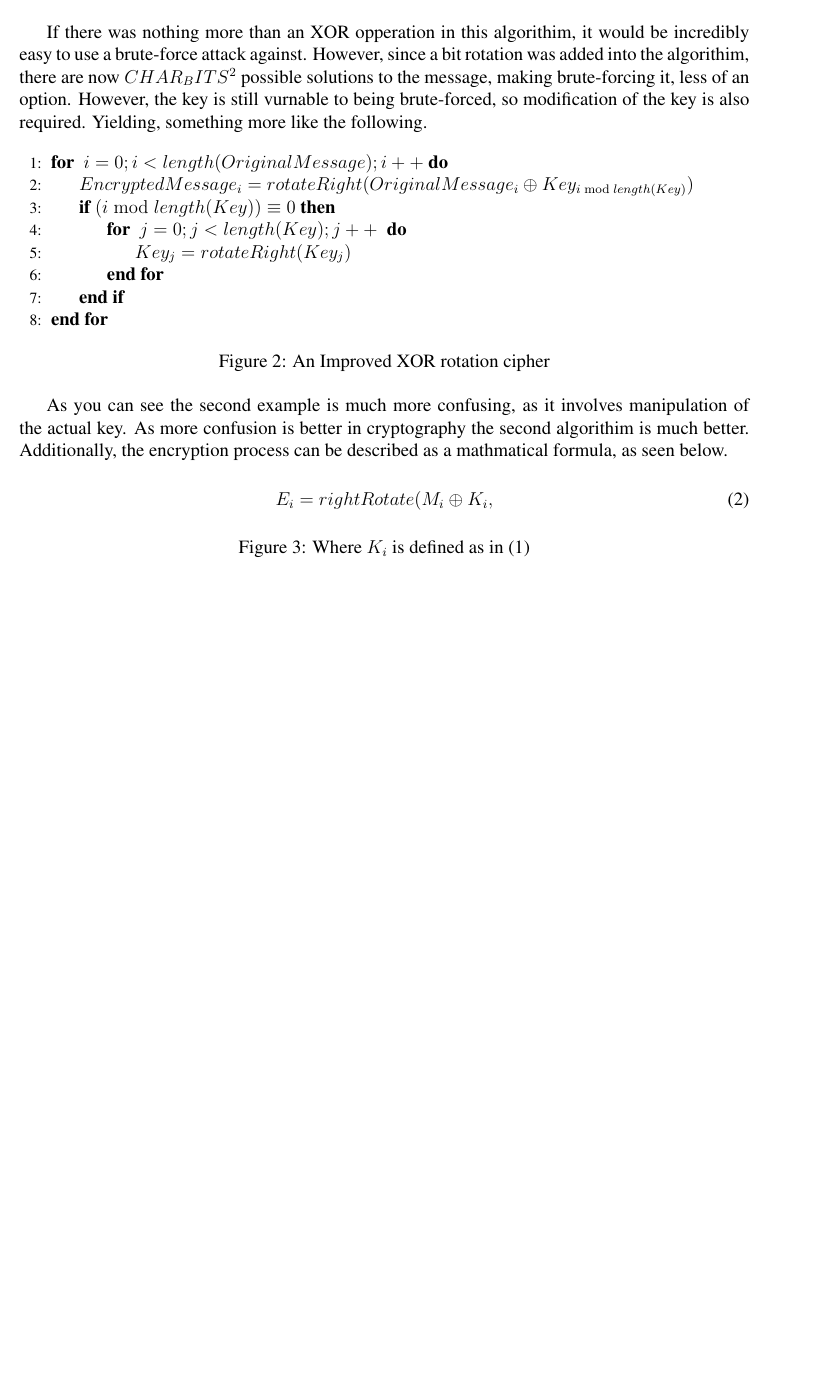
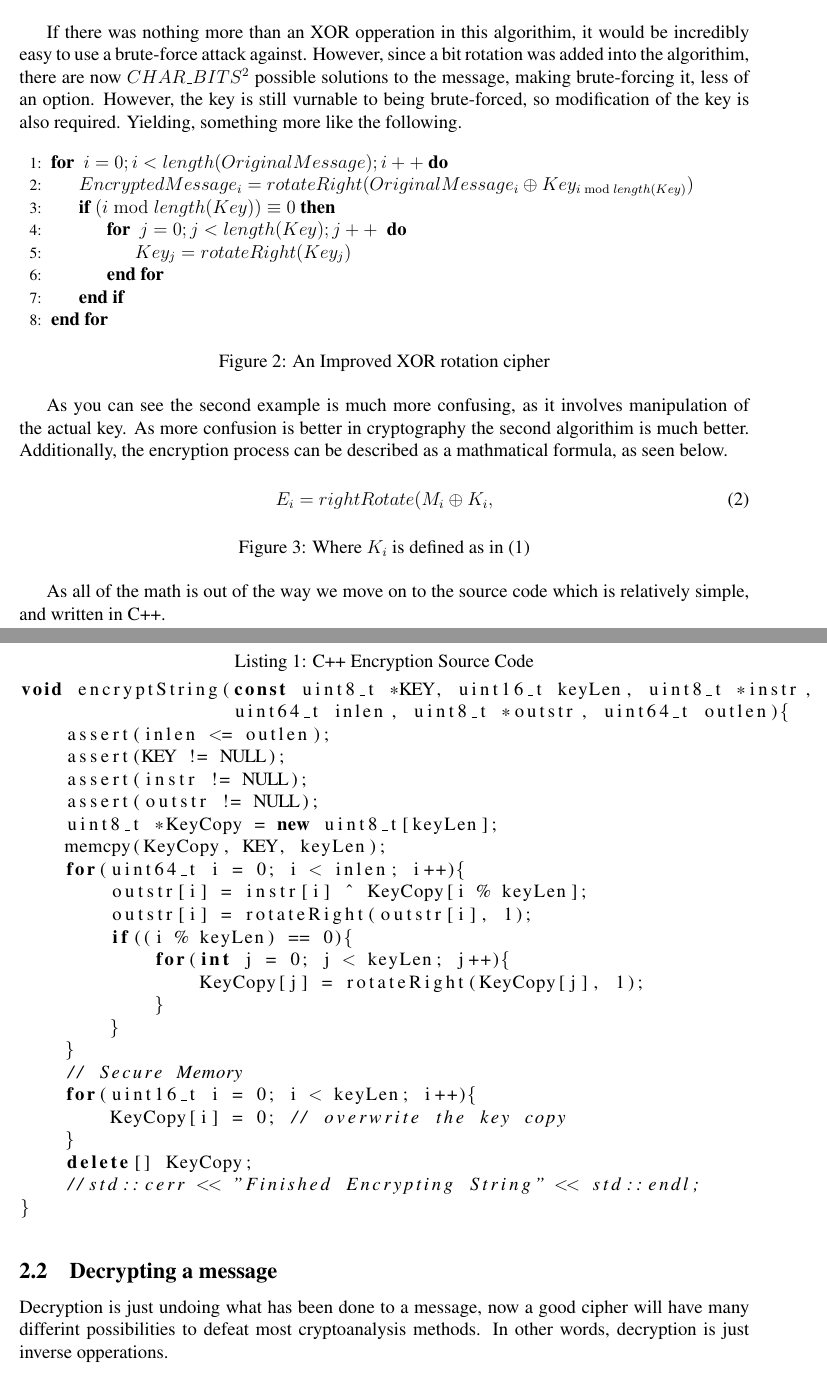
Before and after one commit to HSchmale16/ImageEncryption, a LaTeX paper (article/Encryption.tex): part of page 2 of 2 before the commit and two parts of pages 2 and 3 of 3 after it, the two joined at a grey line, cut so that both start at the same text, the shorter picture padded with empty space. Compiled offline with pdfLaTeX.

Commit message:
Code Listing
* Added a code listing
* Fixed errors, did stuff

```diff
--- a/article/Encryption.tex
+++ b/article/Encryption.tex
@@ -2,7 +2,7 @@
 % Henry J Schmale
 % March 3, 2015
 
-\documentclass[12pt,draft]{article}
+\documentclass[12pt]{article}
 
 % Margins
 \usepackage[letterpaper]{geometry}
@@ -21,8 +21,10 @@
 % Math Formulas
 \usepackage{mathtools}
 
-% Algorithims Formatting
+% Algorithims and code Formatting
 \usepackage[]{algpseudocode}
+\usepackage{listings}
+\usepackage{color}
 
 % Start of the document
 \begin{document}
@@ -117,7 +119,7 @@
     If there was nothing more than an XOR opperation in this algorithim,
     it would be incredibly easy to use a brute-force attack against.
     However, since a bit rotation was added into the algorithim, there
-    are now \(CHAR_BITS^2\) possible solutions to the message, making
+    are now \(CHAR\_BITS^2\) possible solutions to the message, making
     brute-forcing it, less of an option. However, the key is still
     vurnable to being brute-forced, so modification of the key is also
     required. Yielding, something more like the following.
@@ -150,4 +152,40 @@
     \end{equation}
     \caption{Where \( K_i \) is defined as in \eqref{eq:keyDerive}}
     \end{figure}
+
+    As all of the math is out of the way we move on to the source code
+    which is relatively simple, and written in C++.
+
+    \lstset{language=C++}
+    \begin{lstlisting}[caption=C++ Encryption Source Code]
+void encryptString(const uint8_t *KEY, uint16_t keyLen, uint8_t *instr,
+                   uint64_t inlen, uint8_t *outstr, uint64_t outlen){
+    assert(inlen <= outlen);
+    assert(KEY != NULL);
+    assert(instr != NULL);
+    assert(outstr != NULL);
+    uint8_t *KeyCopy = new uint8_t[keyLen];
+    memcpy(KeyCopy, KEY, keyLen);
+    for(uint64_t i = 0; i < inlen; i++){
+        outstr[i] = instr[i] ^ KeyCopy[i % keyLen];
+        outstr[i] = rotateRight(outstr[i], 1);
+        if((i % keyLen) == 0){
+            for(int j = 0; j < keyLen; j++){
+                KeyCopy[j] = rotateRight(KeyCopy[j], 1);
+            }
+        }
+    }
+    // Secure Memory
+    for(uint16_t i = 0; i < keyLen; i++){
+        KeyCopy[i] = 0; // overwrite the key copy
+    }
+    delete[] KeyCopy;
+    //std::cerr << "Finished Encrypting String" << std::endl;
+}
+    \end{lstlisting}
+\subsection{Decrypting a message}
+    Decryption is just undoing what has been done to a message, now a
+    good cipher will have many differint possibilities to defeat most
+    cryptoanalysis methods. In other words, decryption is just inverse
+    opperations.
 \end{document}
```
